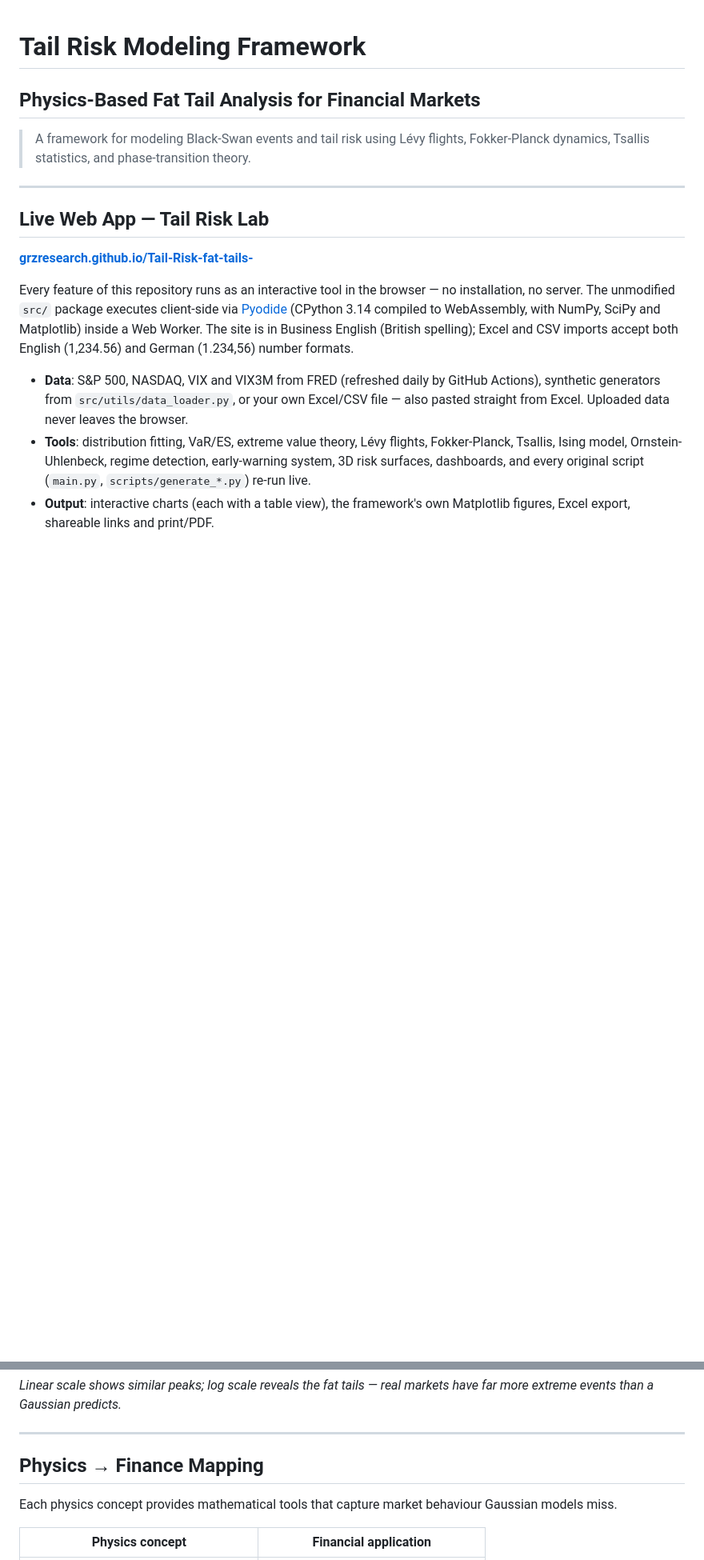
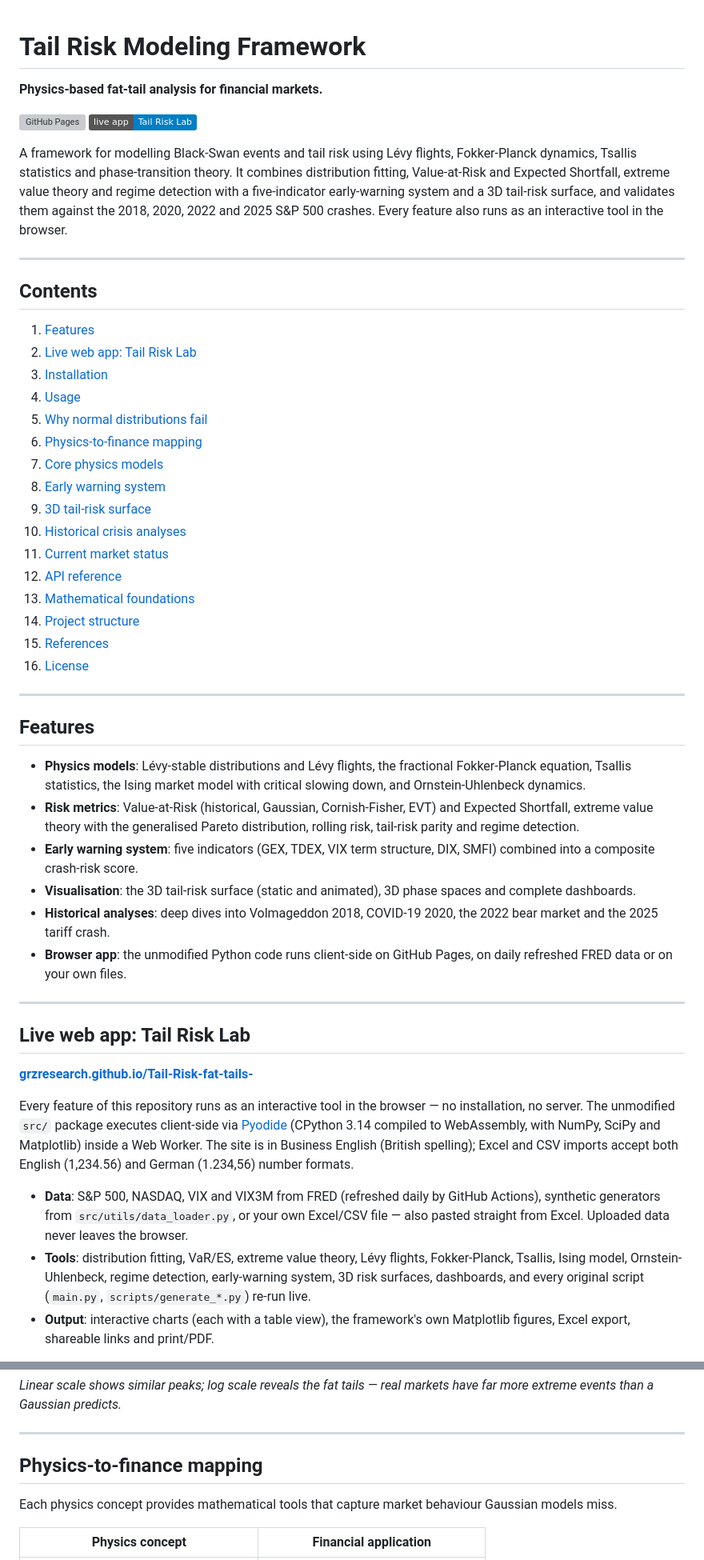
Before and after one commit to grzresearch/Tail-Risk-fat-tails-, a Markdown page: README.md, 2 parts joined by grey strips. Shown at 80% size. GitHub-like rendering; badges without logos; blank space fills up the shorter version; grey boxes are pictures that could not be loaded.

```diff
--- a/README.md
+++ b/README.md
@@ -1,11 +1,57 @@
 # Tail Risk Modeling Framework
-## Physics-Based Fat Tail Analysis for Financial Markets
 
-> A framework for modeling Black-Swan events and tail risk using Lévy flights, Fokker-Planck dynamics, Tsallis statistics, and phase-transition theory.
+**Physics-based fat-tail analysis for financial markets.**
+
+[![GitHub Pages](https://github.com/grzresearch/Tail-Risk-fat-tails-/actions/workflows/pages.yml/badge.svg)](https://github.com/grzresearch/Tail-Risk-fat-tails-/actions/workflows/pages.yml)
+[![Live app](https://img.shields.io/badge/live%20app-Tail%20Risk%20Lab-blue)](https://grzresearch.github.io/Tail-Risk-fat-tails-/)
+
+A framework for modelling Black-Swan events and tail risk using Lévy flights, Fokker-Planck dynamics,
+Tsallis statistics and phase-transition theory. It combines distribution fitting, Value-at-Risk and
+Expected Shortfall, extreme value theory and regime detection with a five-indicator early-warning system
+and a 3D tail-risk surface, and validates them against the 2018, 2020, 2022 and 2025 S&P 500 crashes.
+Every feature also runs as an interactive tool in the browser.
 
 ---
 
-## Live Web App — Tail Risk Lab
+## Contents
+
+1. [Features](#features)
+2. [Live web app: Tail Risk Lab](#live-web-app-tail-risk-lab)
+3. [Installation](#installation)
+4. [Usage](#usage)
+5. [Why normal distributions fail](#why-normal-distributions-fail)
+6. [Physics-to-finance mapping](#physics-to-finance-mapping)
+7. [Core physics models](#core-physics-models)
+8. [Early warning system](#early-warning-system)
+9. [3D tail-risk surface](#3d-tail-risk-surface)
+10. [Historical crisis analyses](#historical-crisis-analyses)
+11. [Current market status](#current-market-status)
+12. [API reference](#api-reference)
+13. [Mathematical foundations](#mathematical-foundations)
+14. [Project structure](#project-structure)
+15. [References](#references)
+16. [License](#license)
+
+---
+
+## Features
+
+- **Physics models**: Lévy-stable distributions and Lévy flights, the fractional Fokker-Planck equation,
+  Tsallis statistics, the Ising market model with critical slowing down, and Ornstein-Uhlenbeck dynamics.
+- **Risk metrics**: Value-at-Risk (historical, Gaussian, Cornish-Fisher, EVT) and Expected Shortfall,
+  extreme value theory with the generalised Pareto distribution, rolling risk, tail-risk parity and regime detection.
+- **Early warning system**: five indicators (GEX, TDEX, VIX term structure, DIX, SMFI) combined into a
+  composite crash-risk score.
+- **Visualisation**: the 3D tail-risk surface (static and animated), 3D phase spaces and complete
+  dashboards.
+- **Historical analyses**: deep dives into Volmageddon 2018, COVID-19 2020, the 2022 bear market and the
+  2025 tariff crash.
+- **Browser app**: the unmodified Python code runs client-side on GitHub Pages, on daily refreshed FRED
+  data or on your own files.
+
+---
+
+## Live web app: Tail Risk Lab
 
 **[grzresearch.github.io/Tail-Risk-fat-tails-](https://grzresearch.github.io/Tail-Risk-fat-tails-/)**
 
@@ -72,7 +170,7 @@ Traditional finance — Modern Portfolio Theory, Black-Scholes, most VaR systems
 
 ---
 
-## Physics → Finance Mapping
+## Physics-to-finance mapping
 
 Each physics concept provides mathematical tools that capture market behaviour Gaussian models miss.
 
```
Also changed, not shown: other parts of README.md (+140 -115 lines).
